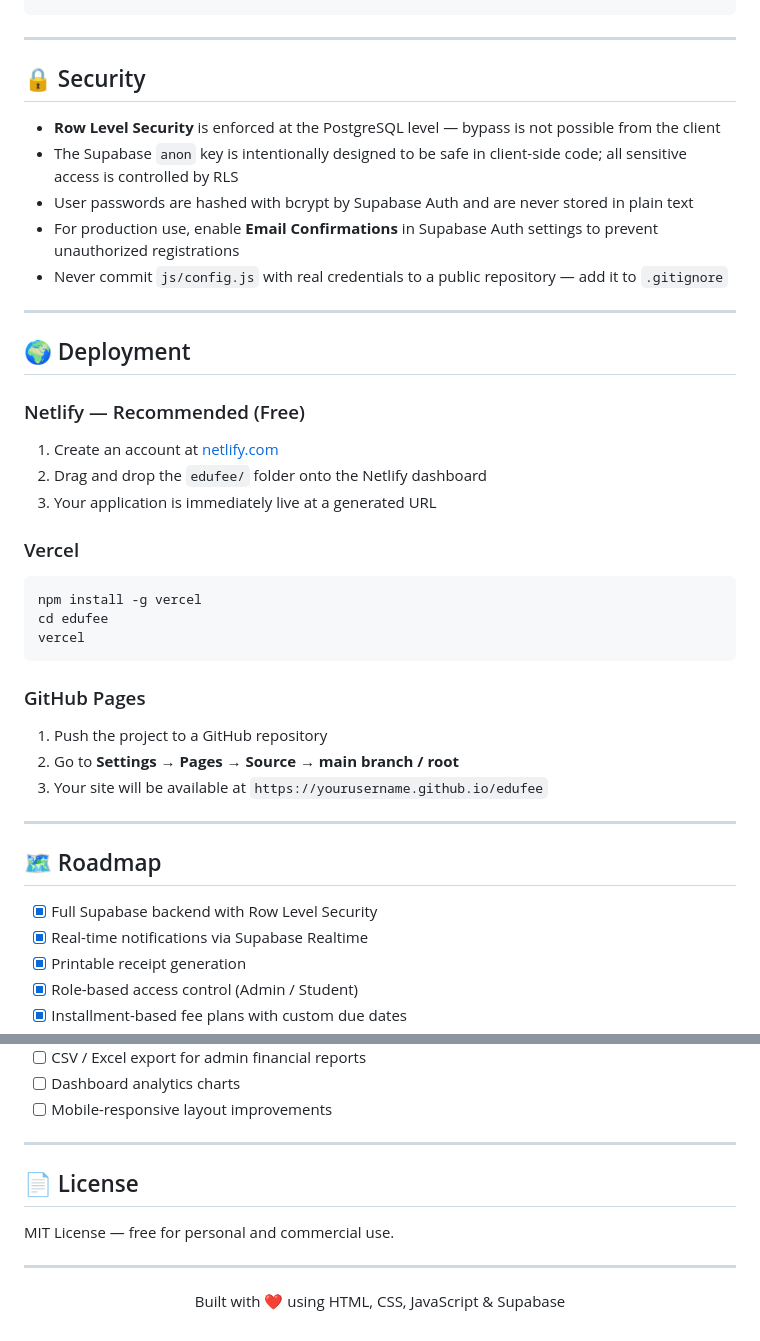
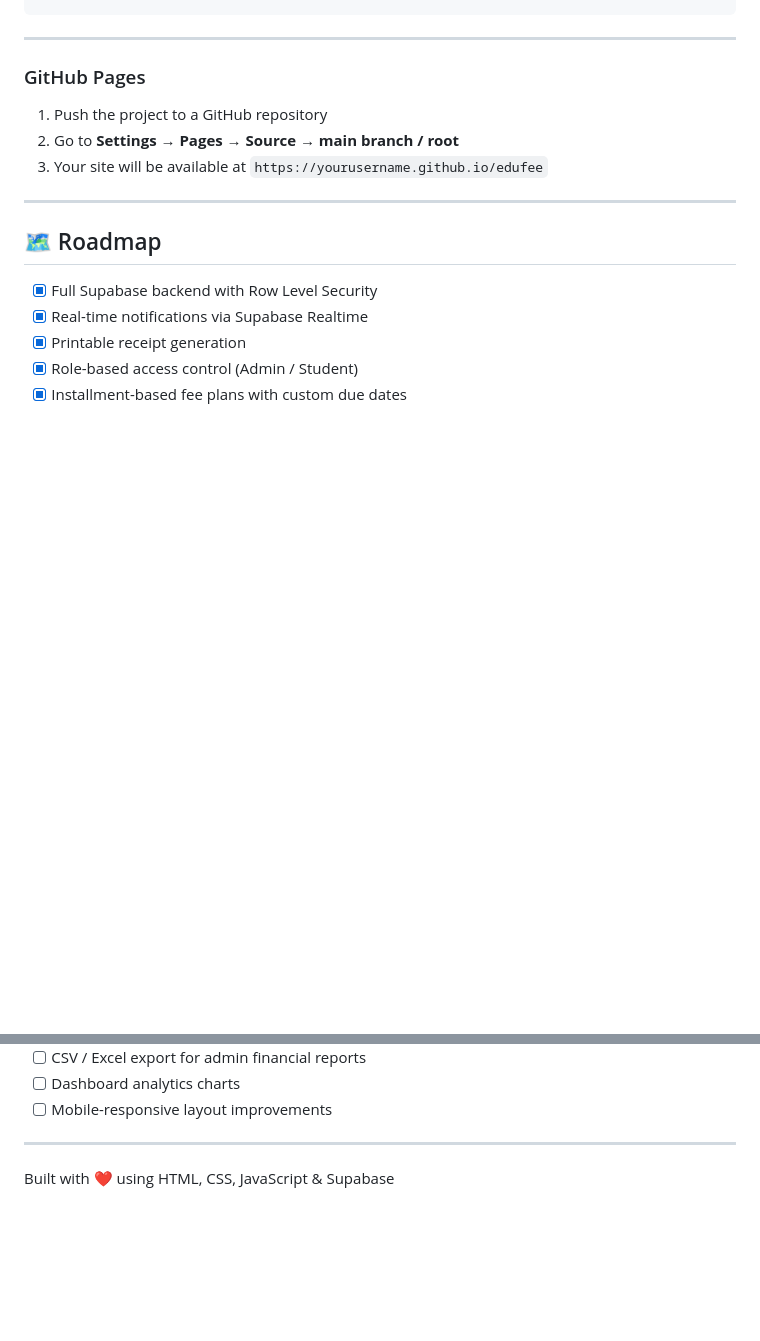
Before and after one commit to MehwishBatool38/BSE-A-038-Mehwish-Web, a Markdown page: edufee/README.md, 2 parts joined by grey strips. Rendered like a GitHub page; blank space fills up the shorter version.

Commit message:
update readme
Removed security and deployment sections from README.md.

````diff
--- a/edufee/README.md
+++ b/edufee/README.md
@@ -338,31 +338,6 @@ edufee/
 
 ---
 
-## 🔒 Security
-
-- **Row Level Security** is enforced at the PostgreSQL level — bypass is not possible from the client
-- The Supabase `anon` key is intentionally designed to be safe in client-side code; all sensitive access is controlled by RLS
-- User passwords are hashed with bcrypt by Supabase Auth and are never stored in plain text
-- For production use, enable **Email Confirmations** in Supabase Auth settings to prevent unauthorized registrations
-- Never commit `js/config.js` with real credentials to a public repository — add it to `.gitignore`
-
----
-
-## 🌍 Deployment
-
-### Netlify — Recommended (Free)
-
-1. Create an account at [netlify.com](https://netlify.com)
-2. Drag and drop the `edufee/` folder onto the Netlify dashboard
-3. Your application is immediately live at a generated URL
-
-### Vercel
-
-```bash
-npm install -g vercel
-cd edufee
-vercel
-```
 
 ### GitHub Pages
 
@@ -389,13 +364,6 @@ vercel
 
 ---
 
-## 📄 License
-
-MIT License — free for personal and commercial use.
-
----
-
-<div align="center">
 
 Built with ❤️ using HTML, CSS, JavaScript & Supabase
 
````
